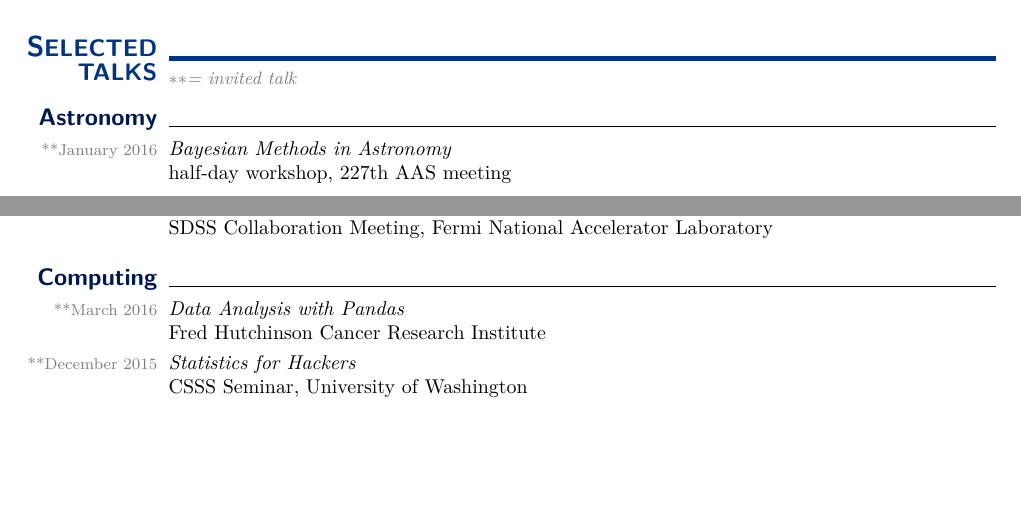
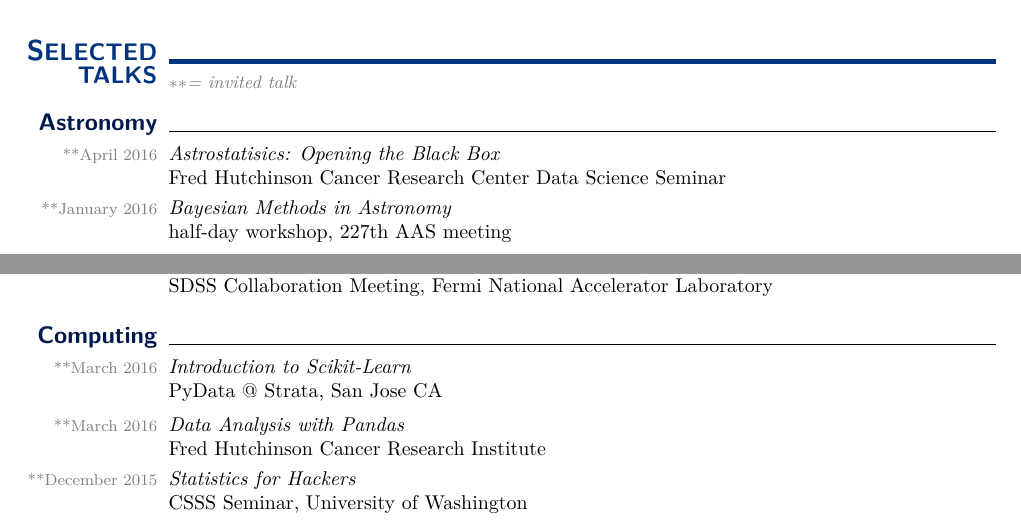
Before and after one commit to jakevdp/website, a LaTeX CV (CV/CV.tex): two parts of pages 4 and 5 of 8, joined at a grey line, cut so that both start at the same text, the shorter picture padded with empty space. Compiled offline with pdfLaTeX.

Commit message:
update CV

```diff
--- a/CV/CV.tex
+++ b/CV/CV.tex
@@ -555,6 +555,11 @@ scientific computing tools.
 
 \smalltopic{Astronomy}{}
 
+  \dateonly[**April 2016]{
+      {\it Astrostatisics: Opening the Black Box}\\
+      Fred Hutchinson Cancer Research Center Data Science Seminar
+  }
+
   \dateonly[**January 2016]{
       {\it Bayesian Methods in Astronomy}\\
       half-day workshop, 227th AAS meeting
@@ -703,6 +708,11 @@ scientific computing tools.
 
 
 \smalltopic{Computing}{}
+
+  \dateonly[**March 2016]{
+      {\it Introduction to Scikit-Learn}\\
+      PyData @ Strata, San Jose CA
+  }
 
   \dateonly[**March 2016]{
       {\it Data Analysis with Pandas}\\
```
Also changed, not shown: CV/CV.tex (2 more changed lines).
